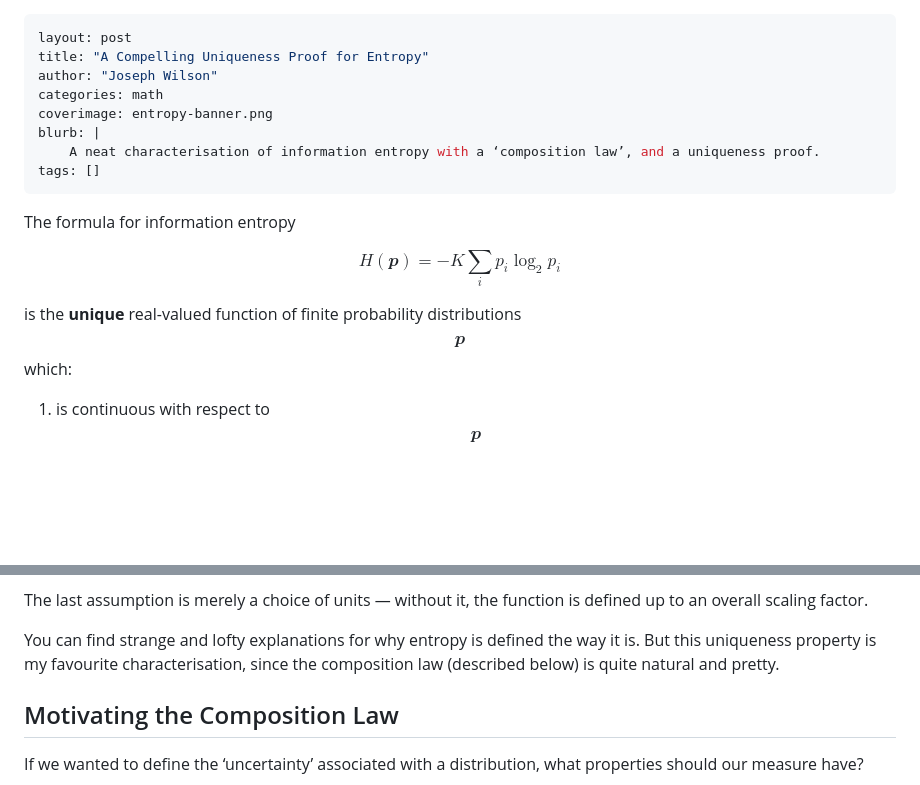
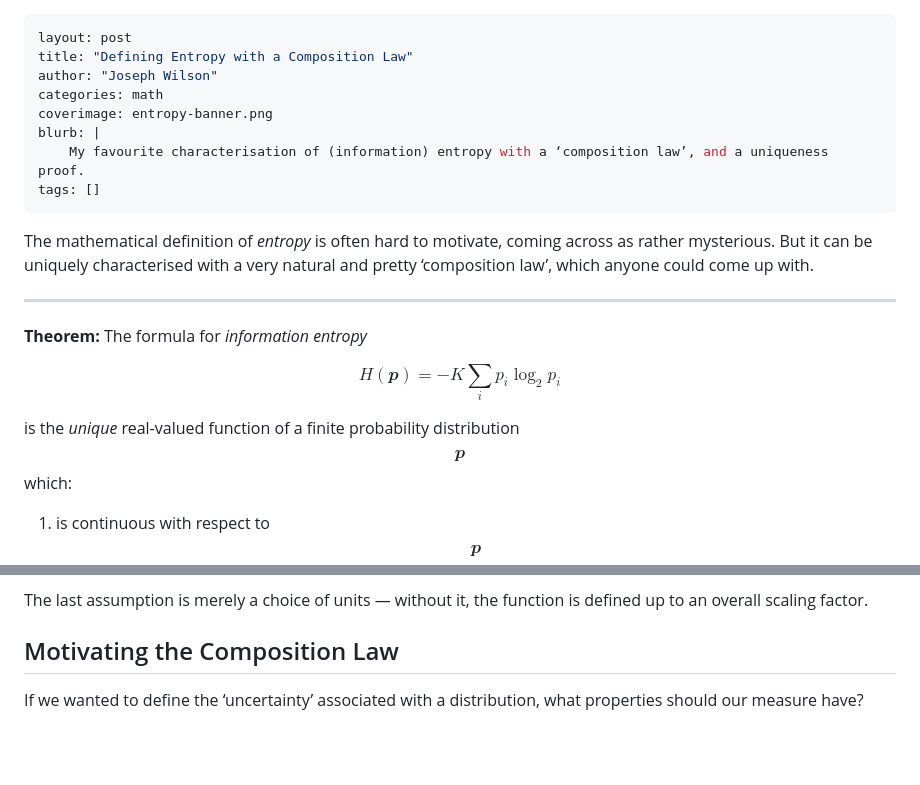
Before and after one commit to Jollywatt/jollywatt.github.io, a Markdown page: _posts/2023-04-24-entropy.md, 2 parts joined by grey strips. Drawn GitHub-style; blank space fills up the shorter version.

Commit message:
Edit entropy post

```diff
--- a/_posts/2023-04-24-entropy.md
+++ b/_posts/2023-04-24-entropy.md
@@ -1,21 +1,27 @@
 ---
 layout: post
-title: "A Compelling Uniqueness Proof for Entropy"
+title: "Defining Entropy with a Composition Law"
 author: "Joseph Wilson"
 categories: math
 coverimage: entropy-banner.png
 blurb: |
-    A neat characterisation of information entropy with a ‘composition law’, and a uniqueness proof.
+    My favourite characterisation of (information) entropy with a ‘composition law’, and a uniqueness proof.
 tags: []
 ---
 
-The formula for information entropy
+The mathematical definition of _entropy_ is often hard to motivate, coming across as rather mysterious.
+But it can be uniquely characterised with a very natural and pretty ‘composition law’, which anyone could come up with.
+
+---
+
+
+**Theorem:** The formula for _information entropy_
 
 $$
 H(𝒑) = -K \sum_{i} p_i \log_2 p_i
 $$
 
-is the **unique** real-valued function of finite probability distributions $$𝒑$$ which:
+is the *unique* real-valued function of a finite probability distribution $$𝒑$$ which:
 
 1. is continuous with respect to $$𝒑$$,
 2. obeys the _Composition Law_,
@@ -23,9 +29,6 @@ is the **unique** real-valued function of finite probability distributions $$
 4. has some fixed value $$K$$ for a fair coin toss $$𝒑 = (\frac12, \frac12)$$.
 
 The last assumption is merely a choice of units — without it, the function is defined up to an overall scaling factor.
-
-You can find strange and lofty explanations for why entropy is defined the way it is.
-But this uniqueness property is my favourite characterisation, since the composition law (described below) is quite natural and pretty.
 
 ## Motivating the Composition Law
 
```
